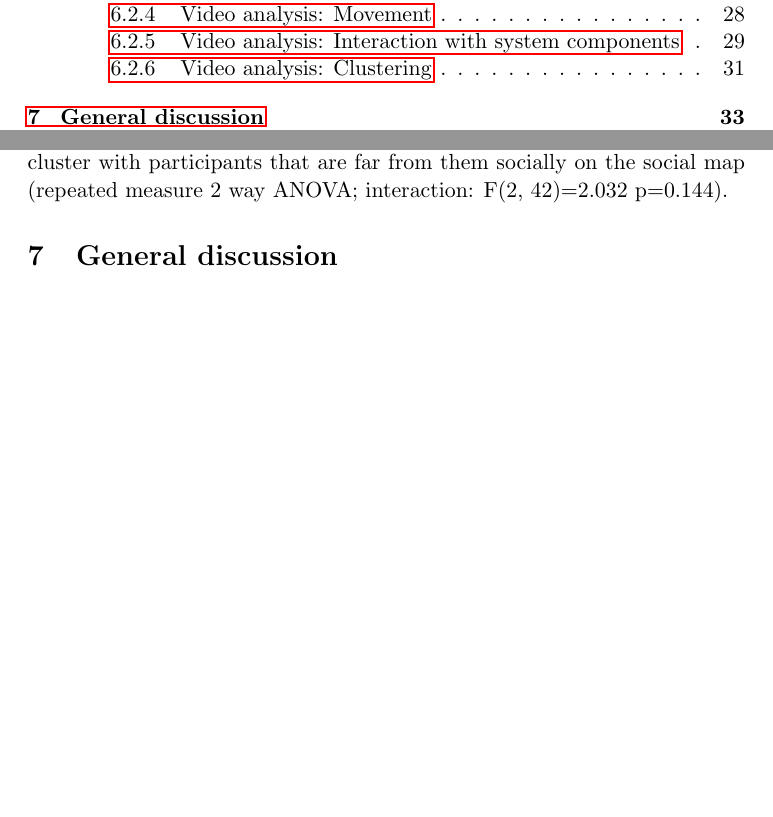
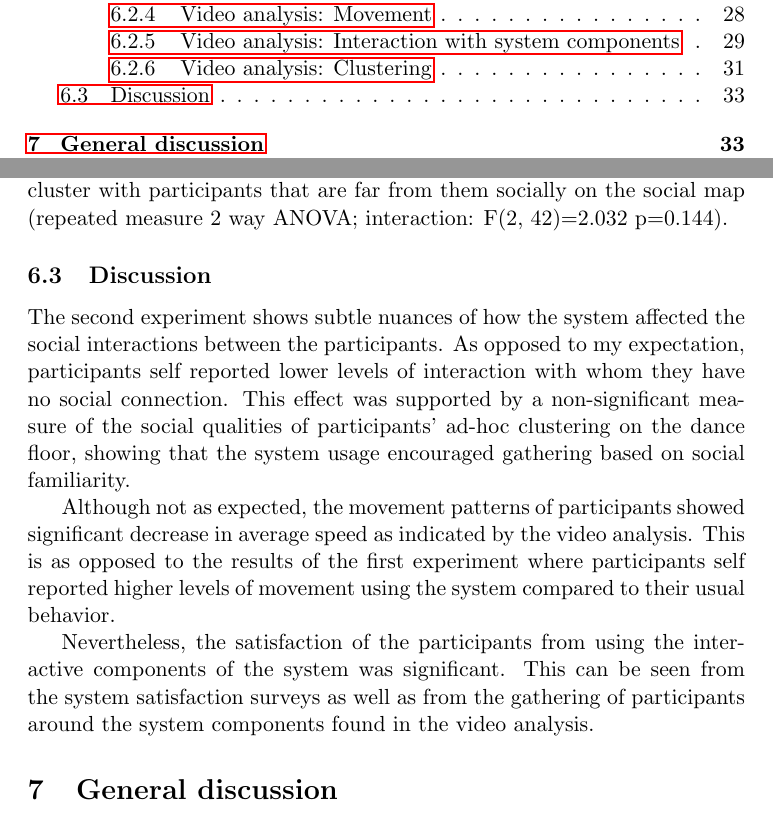
Before and after one commit to Nagasaki45/MA, a LaTeX thesis (thesis.tex): two parts of pages 2 and 33 of 42, joined at a grey line, cut so that both start at the same text, the shorter picture padded with empty space. Compiled offline with pdfLaTeX.

Commit message:
Add discussion subsection to experiment 2

```diff
--- a/thesis.tex
+++ b/thesis.tex
@@ -714,6 +714,18 @@ This effect persist over the last session, but with less significance.
 
 Similarly to the results from the interactive surveys, figure \ref{plot:analyze-clustering_scores} right plot shows a non-significant group by session effect over the clusters social scores; whereas in the interactive group participants tend to cluster with others that are socially close to them, the participants of the control group tend to cluster with participants that are far from them socially on the social map (repeated measure 2 way ANOVA; interaction: F(2, 42)=2.032 p=0.144).
 
+\subsection{Discussion}
+
+The second experiment shows subtle nuances of how the system affected the social interactions between the participants.
+As opposed to my expectation, participants self reported lower levels of interaction with whom they have no social connection.
+This effect was supported by a non-significant measure of the social qualities of participants' ad-hoc clustering on the dance floor, showing that the system usage encouraged gathering based on social familiarity.
+
+Although not as expected, the movement patterns of participants showed significant decrease in average speed as indicated by the video analysis.
+This is as opposed to the results of the first experiment where participants self reported higher levels of movement using the system compared to their usual behavior.
+
+Nevertheless, the satisfaction of the participants from using the interactive components of the system was significant.
+This can be seen from the system satisfaction surveys as well as from the gathering of participants around the system components found in the video analysis.
+
 \section{General discussion}
 
 The experiments I have conducted were designed to answer the research question: \emph{does the system enhance social interaction between participants in an interactive silent disco party?}
```
